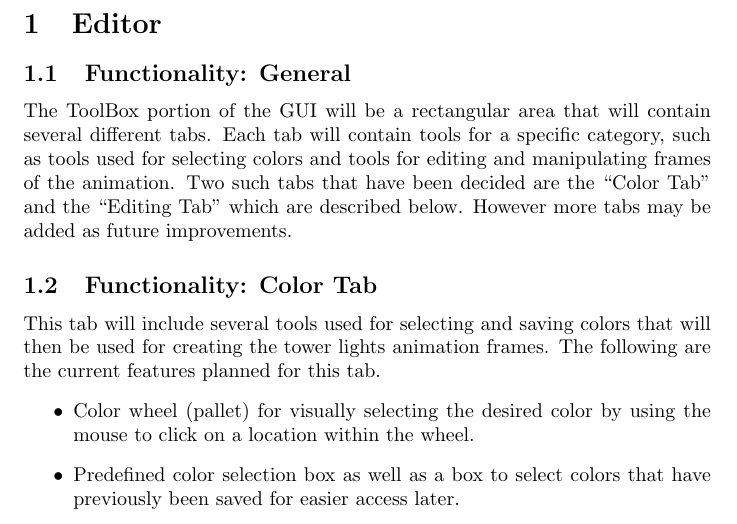
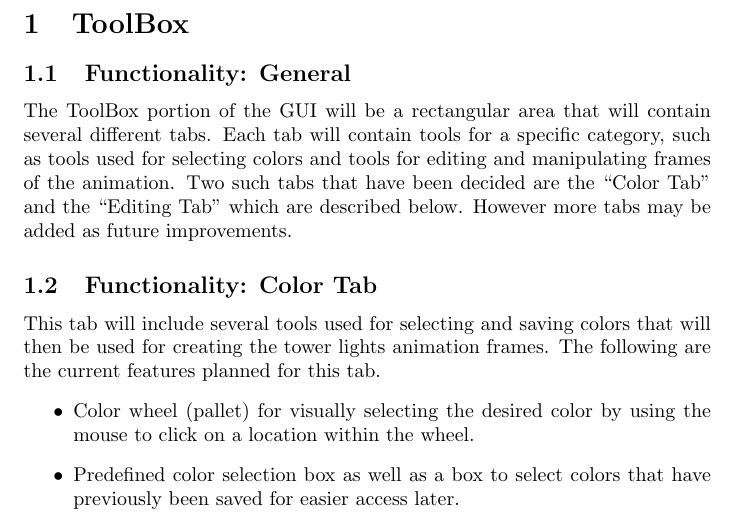
Before and after one commit to Cyberzoid1/tol, a LaTeX document (docs/design_spec/toolbox.tex): part of page 1 of 2, cut at the place of the change. Compiled offline with pdfLaTeX.

Commit message:
Fixed Small Error
Fixed the section header that had not been correctly changed from Editor
to ToolBox

```diff
--- a/docs/design_spec/toolbox.tex
+++ b/docs/design_spec/toolbox.tex
@@ -9,7 +9,7 @@
 \documentclass{article}
 
 \begin{document}
-	\section{Editor}
+	\section{ToolBox}
 
 	\subsection{Functionality: General}
 	The ToolBox portion of the GUI will be a rectangular area that will contain several different tabs. Each tab will contain tools for a specific category, such as tools used for selecting colors and tools for editing and manipulating frames of the animation. Two such tabs that have been decided are the “Color Tab” and the “Editing Tab” which are described below. However more tabs may be added as future improvements.
```
